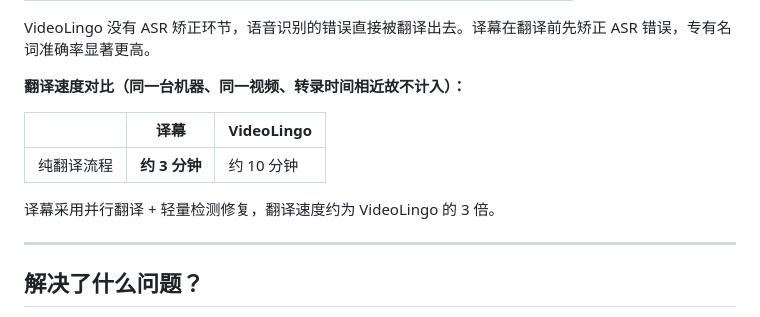
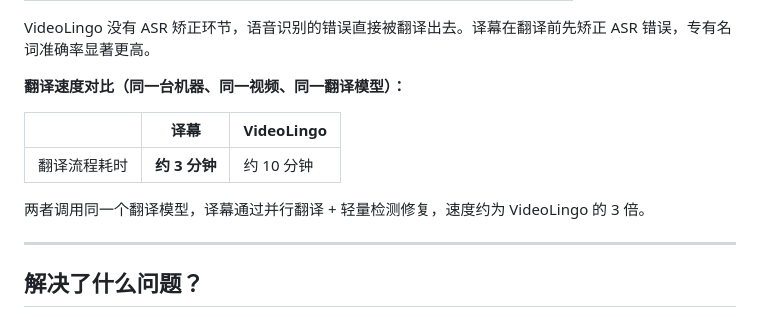
Before and after one commit to Ice-wilderness/YiMu-Subtitle-Translator, a Markdown page: README.md, the part around the change. Drawn GitHub-style.

```diff
--- a/README.md
+++ b/README.md
@@ -41,13 +41,13 @@ SRT 是最通用的字幕文件格式，几乎所有视频软件都支持。译
 
 VideoLingo 没有 ASR 矫正环节，语音识别的错误直接被翻译出去。译幕在翻译前先矫正 ASR 错误，专有名词准确率显著更高。
 
-**翻译速度对比（同一台机器、同一视频、转录时间相近故不计入）：**
+**翻译速度对比（同一台机器、同一视频、同一翻译模型）：**
 
 | | 译幕 | VideoLingo |
 |--|------|-----------|
-| 纯翻译流程 | **约 3 分钟** | 约 10 分钟 |
+| 翻译流程耗时 | **约 3 分钟** | 约 10 分钟 |
 
-译幕采用并行翻译 + 轻量检测修复，翻译速度约为 VideoLingo 的 3 倍。
+两者调用同一个翻译模型，译幕通过并行翻译 + 轻量检测修复，速度约为 VideoLingo 的 3 倍。
 
 ---
 
```
Also changed, not shown: docs/comparison-report.md (+5 -8 lines).
